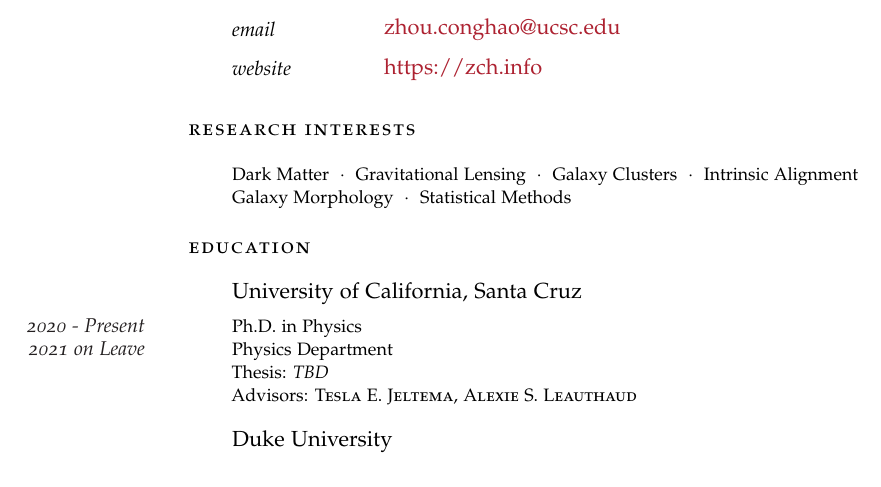
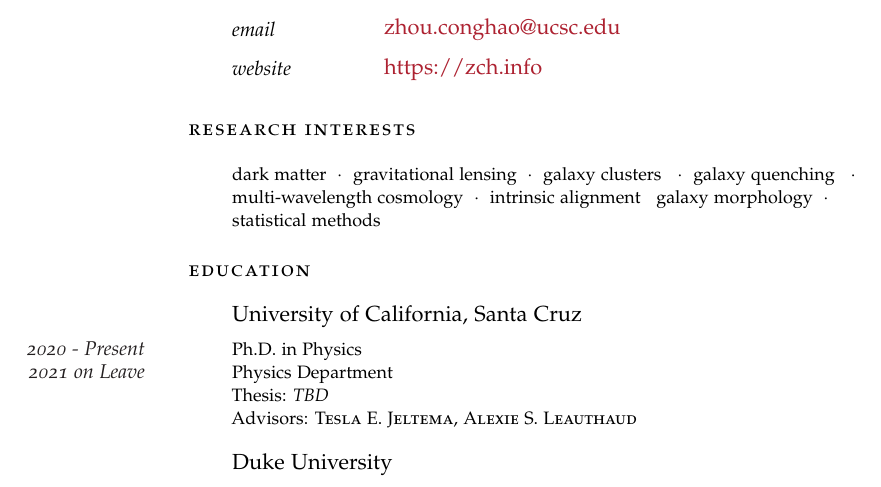
Before and after one commit to zhouconghao/curriculum_vitae, a LaTeX CV (cv_8.tex): part of page 1 of 2, cut so that both start at the same text. Compiled offline with pdfLaTeX.

Commit message:
update interest

```diff
--- a/cv_8.tex
+++ b/cv_8.tex
@@ -114,7 +114,7 @@
 
     \noindent\spacedlowsmallcaps{Research Interests}\vspace{1em} % Goal heading, could be used for a quotation or short profile instead
 
-    \Description{\MarginText{}Dark Matter\ \ $\cdotp$\ \ Gravitational Lensing\ \ $\cdotp$\ \ Galaxy Clusters\ \ $\cdotp$\ \ Intrinsic Alignment\ \ \ Galaxy Morphology\ \ $\cdotp$\ \ Statistical Methods \ }
+    \Description{\MarginText{}dark matter\ \ $\cdotp$\ \ gravitational lensing\ \ $\cdotp$\ \ galaxy clusters \ \ $\cdotp$\ \ galaxy quenching \ \ $\cdotp$\ \ multi-wavelength~cosmology\ \ $\cdotp$\ \ intrinsic alignment\ \ \ galaxy morphology\ \ $\cdotp$\ \ statistical methods \ }
 
 
 
```
Also changed, not shown: cv_8.pdf.
